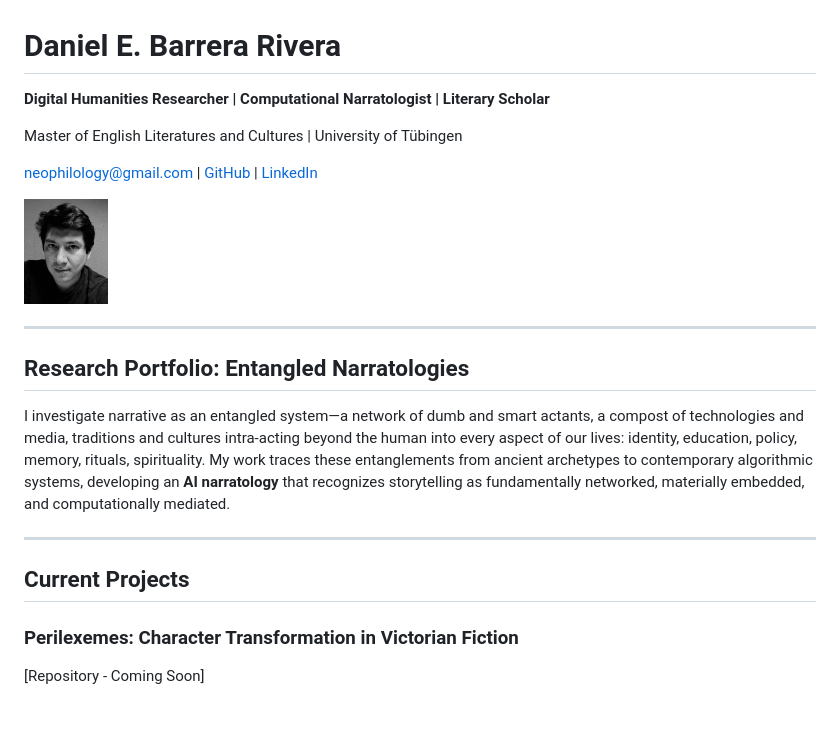
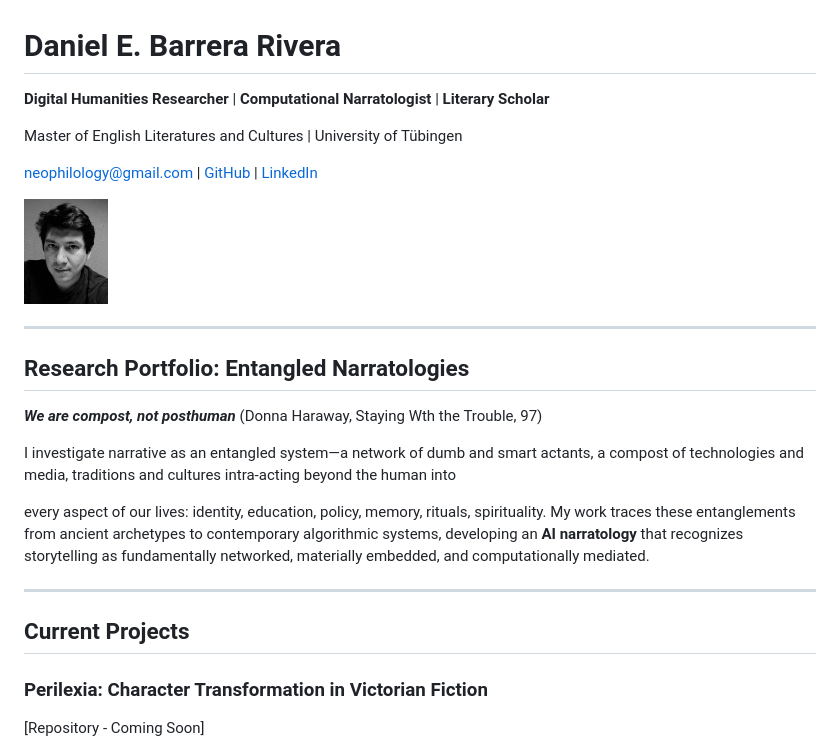
Before and after one commit to neophilology/research-portfolio-barrera-rivera, a Markdown page: index.md, the part around the change. Rendered like a GitHub page; blank space fills up the shorter version.

Commit message:
pre-streamlining of index.md

```diff
--- a/index.md
+++ b/index.md
@@ -1,6 +1,6 @@
 # Daniel E. Barrera Rivera
 
-**Digital Humanities Researcher | Computational Narratologist | Literary Scholar**
+**Digital Humanities Researcher** | **Computational Narratologist** | **Literary Scholar**
 
 Master of English Literatures and Cultures | University of Tübingen
 
@@ -12,13 +12,18 @@ Master of English Literatures and Cultures | University of Tübingen
 
 ## Research Portfolio: Entangled Narratologies
 
-I investigate narrative as an entangled system—a network of dumb and smart actants, a compost of technologies and media, traditions and cultures intra-acting beyond the human into every aspect of our lives: identity, education, policy, memory, rituals, spirituality. My work traces these entanglements from ancient archetypes to contemporary algorithmic systems, developing an **AI narratology** that recognizes storytelling as fundamentally networked, materially embedded, and computationally mediated.
+***We are compost, not posthuman***
+(Donna Haraway, Staying Wth the Trouble, 97)
+
+I investigate narrative as an entangled system—a network of dumb and smart actants, a compost of technologies and media, traditions and cultures intra-acting beyond the human into
+
+every aspect of our lives: identity, education, policy, memory, rituals, spirituality. My work traces these entanglements from ancient archetypes to contemporary algorithmic systems, developing an **AI narratology** that recognizes storytelling as fundamentally networked, materially embedded, and computationally mediated.
 
 ---
 
 ## Current Projects
 
-### **Perilexemes: Character Transformation in Victorian Fiction**
+### **Perilexia: Character Transformation in Victorian Fiction**
 [Repository - Coming Soon]
 
 A computational framework for analyzing lexical patterns of character transformation, focalization, and narrative structure. This project develops quantitative methods to trace how dramatic arcs function as mechanisms for character development, bridging Aristotelian poetics with contemporary computational linguistics. The framework reveals how Victorian novels encode transformation through specific lexical-agent clusters—"perilexemes"—that operate below the threshold of traditional close reading yet structure reader experience at fundamental levels. This previously unrecognized narrative device in the future could become a new types of categories and relations through the study of perilexia.
```
